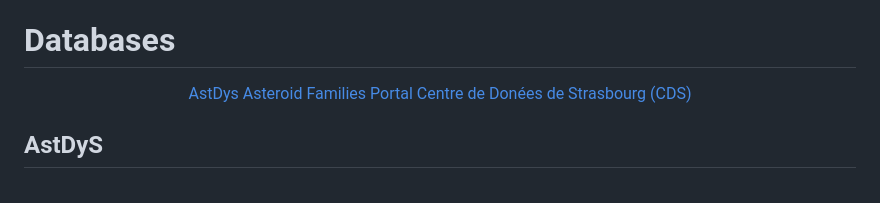
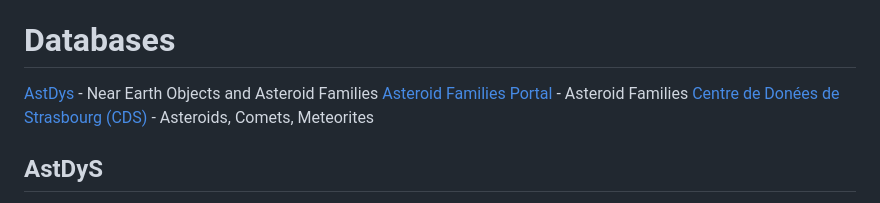
Before and after one commit to maxmahlke/les-houches-small-bodies, a Markdown page: README.md, the part around the change. GitHub-like rendering.

Commit message:
Draft overview section for database links

```diff
--- a/README.md
+++ b/README.md
@@ -11,11 +11,11 @@
 
 # Databases
 
-<p align="center">
-  <a href="https://github.com/maxmahlke/les-houches-small-bodies#astdys"> AstDys </a>
-  <a href="https://github.com/maxmahlke/small-bodes-les-houches#asteroid-families-portal"> Asteroid Families Portal </a>
-  <a href="https://github.com/maxmahlke/small-bodes-les-houches#centre-de-donnees-de-strasbourg-cds"> Centre de Donées de Strasbourg (CDS) </a>
-</p>
+
+  <a href="https://github.com/maxmahlke/les-houches-small-bodies#astdys"> AstDys </a> - Near Earth Objects and Asteroid Families</br>
+  <a href="https://github.com/maxmahlke/small-bodes-les-houches#asteroid-families-portal"> Asteroid Families Portal </a> - Asteroid Families</br>
+  <a href="https://github.com/maxmahlke/small-bodes-les-houches#centre-de-donnees-de-strasbourg-cds"> Centre de Donées de Strasbourg (CDS) </a> - Asteroids, Comets, Meteorites</br>
+
 
 ## AstDyS
 
```
